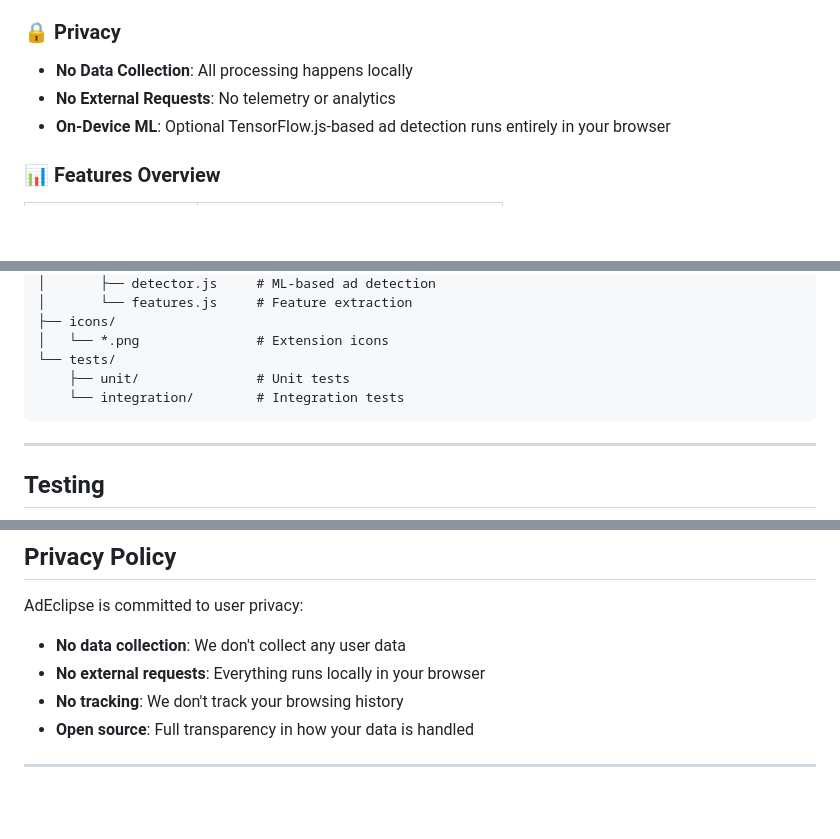
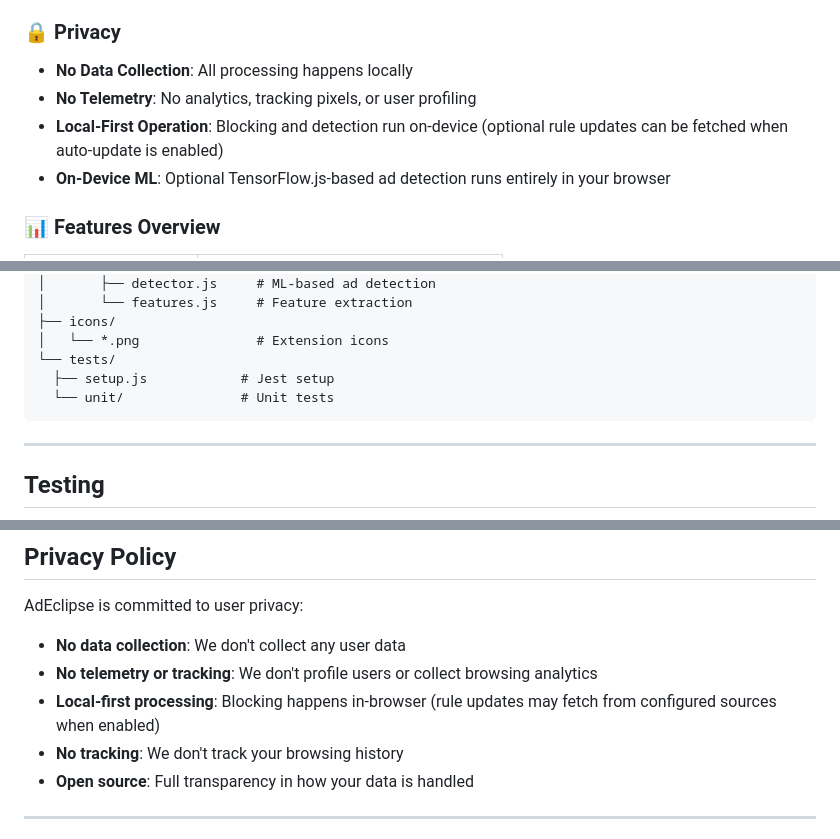
Before and after one commit to Edmon02/AdEclipse, a Markdown page: README.md, 3 parts joined by grey strips. Rendered like a GitHub page; blank space fills up the shorter version.

````diff
--- a/README.md
+++ b/README.md
@@ -34,7 +34,8 @@
 
 ### 🔒 Privacy
 - **No Data Collection**: All processing happens locally
-- **No External Requests**: No telemetry or analytics
+- **No Telemetry**: No analytics, tracking pixels, or user profiling
+- **Local-First Operation**: Blocking and detection run on-device (optional rule updates can be fetched when auto-update is enabled)
 - **On-Device ML**: Optional TensorFlow.js-based ad detection runs entirely in your browser
 
 ### 📊 Features Overview
@@ -152,8 +153,8 @@ AdEclipse/
 ├── icons/
 │   └── *.png               # Extension icons
 └── tests/
-    ├── unit/               # Unit tests
-    └── integration/        # Integration tests
+  ├── setup.js            # Jest setup
+  └── unit/               # Unit tests
 ```
 
 ---
@@ -372,7 +367,8 @@ We welcome contributions! Here's how to get started:
 AdEclipse is committed to user privacy:
 
 - **No data collection**: We don't collect any user data
-- **No external requests**: Everything runs locally in your browser
+- **No telemetry or tracking**: We don't profile users or collect browsing analytics
+- **Local-first processing**: Blocking happens in-browser (rule updates may fetch from configured sources when enabled)
 - **No tracking**: We don't track your browsing history
 - **Open source**: Full transparency in how your data is handled
 
````
Also changed, not shown: other parts of README.md (+22 -28 lines).
